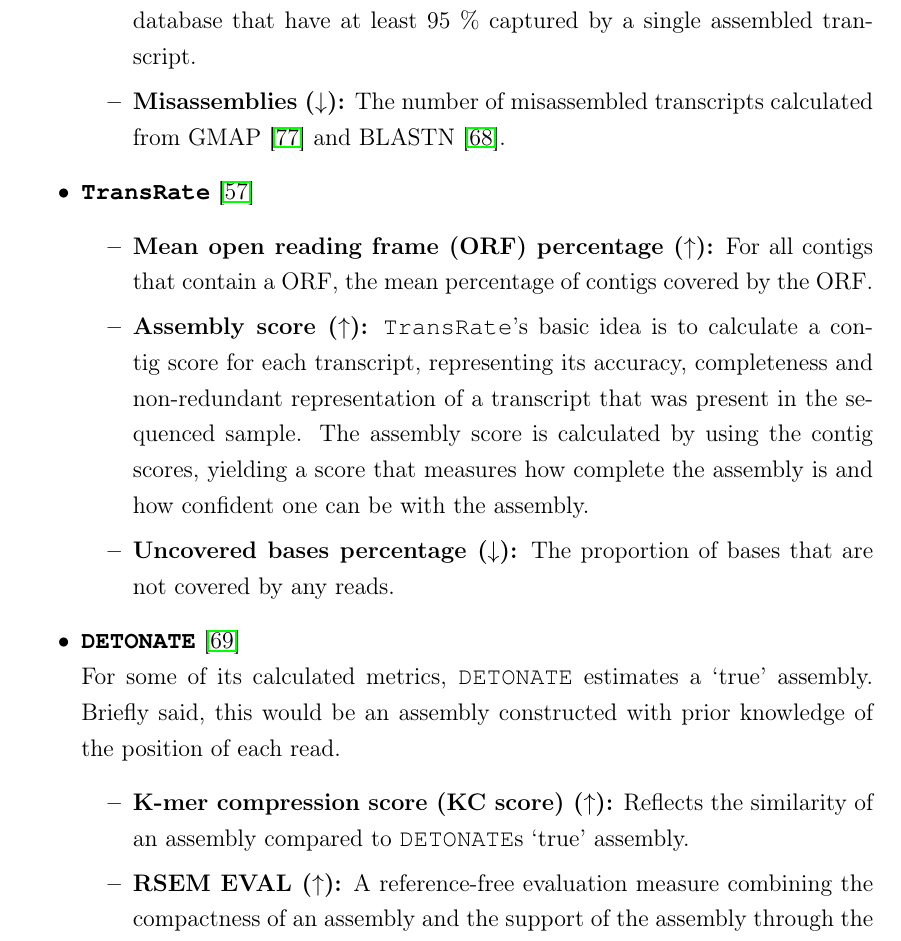
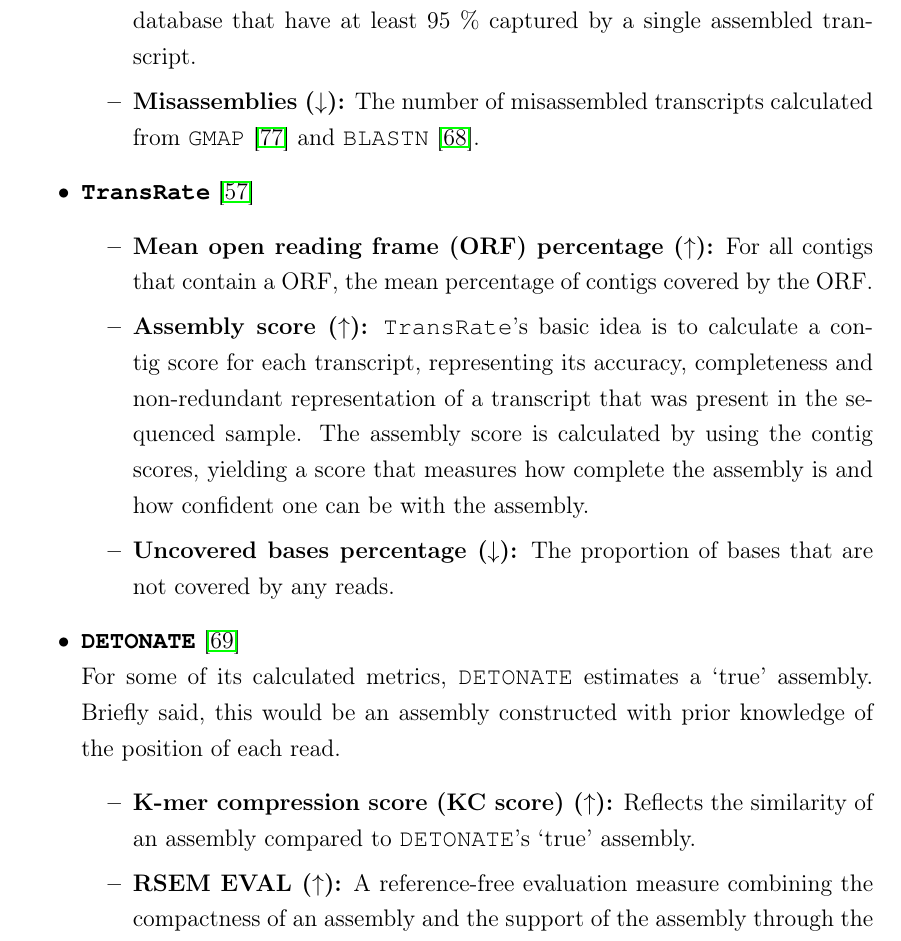
Before and after one commit to lmfaber/master_thesis, a LaTeX thesis (master_thesis.tex): part of page 45 of 82, cut so that both start at the same text. Compiled offline with pdfLaTeX.

Commit message:
Final corrections

```diff
--- a/master_thesis.tex
+++ b/master_thesis.tex
@@ -76,6 +76,8 @@
 \program{\muscle}{MUSCLE}
 \program{\jalview}{Jalview}
 \program{\intervene}{Intervene}
+\program{\gmap}{GMAP}
+\program{\blastn}{BLASTN}
 
 
 %Math functions
@@ -983,7 +985,7 @@
 					\item \textbf{Database coverage ($\uparrow$):} The total number of bases covered by reads (in all isoforms) divided by the total length of all isoforms.
 					\item \textbf{Duplication ratio ($\downarrow$):} The total number of aligned bases in assembled transcripts divided by the total number of isoform covered bases. This metric counts neither paralogous genes nor shared exons, only real overlaps of the assembled sequences that are mapped to the same isoform.
 					\item \textbf{95~\%-assembled isoforms ($\uparrow$):} The number of isoforms from the database that have at least 95~\% captured by a single assembled transcript.
-					\item \textbf{Misassemblies ($\downarrow$):} The number of misassembled transcripts calculated from GMAP \citep{gmap:05} and BLASTN \citep{blast:90}.
+					\item \textbf{Misassemblies ($\downarrow$):} The number of misassembled transcripts calculated from \gmap \citep{gmap:05} and \blastn \citep{blast:90}.
 				\end{itemize}
 			\item \textbf{\transrate} \citep{TransRate:16}
 				\begin{itemize}
@@ -996,7 +998,7 @@
 				For some of its calculated metrics, \detonate estimates a `true' assembly. Briefly said, this would be an assembly constructed with prior knowledge of the position of each read.
 				\begin{itemize}
 					\item \textbf{K-mer compression score (KC score) ($\uparrow$):}
-					Reflects the similarity of an assembly compared to \detonate{}s `true' assembly.
+					Reflects the similarity of an assembly compared to \detonate{}'s `true' assembly.
 					\item \textbf{RSEM EVAL ($\uparrow$):} A reference-free evaluation measure combining the compactness of an assembly and the support of the assembly through the set of reads it comes from.
 					\item \textbf{Nucleotide/Contig F1 ($\uparrow$):} The F1 score describes the recovery of all nucleotides/contigs contained in the `true' assembly with a identity bigger than 90~\%.
 				\end{itemize}
```
